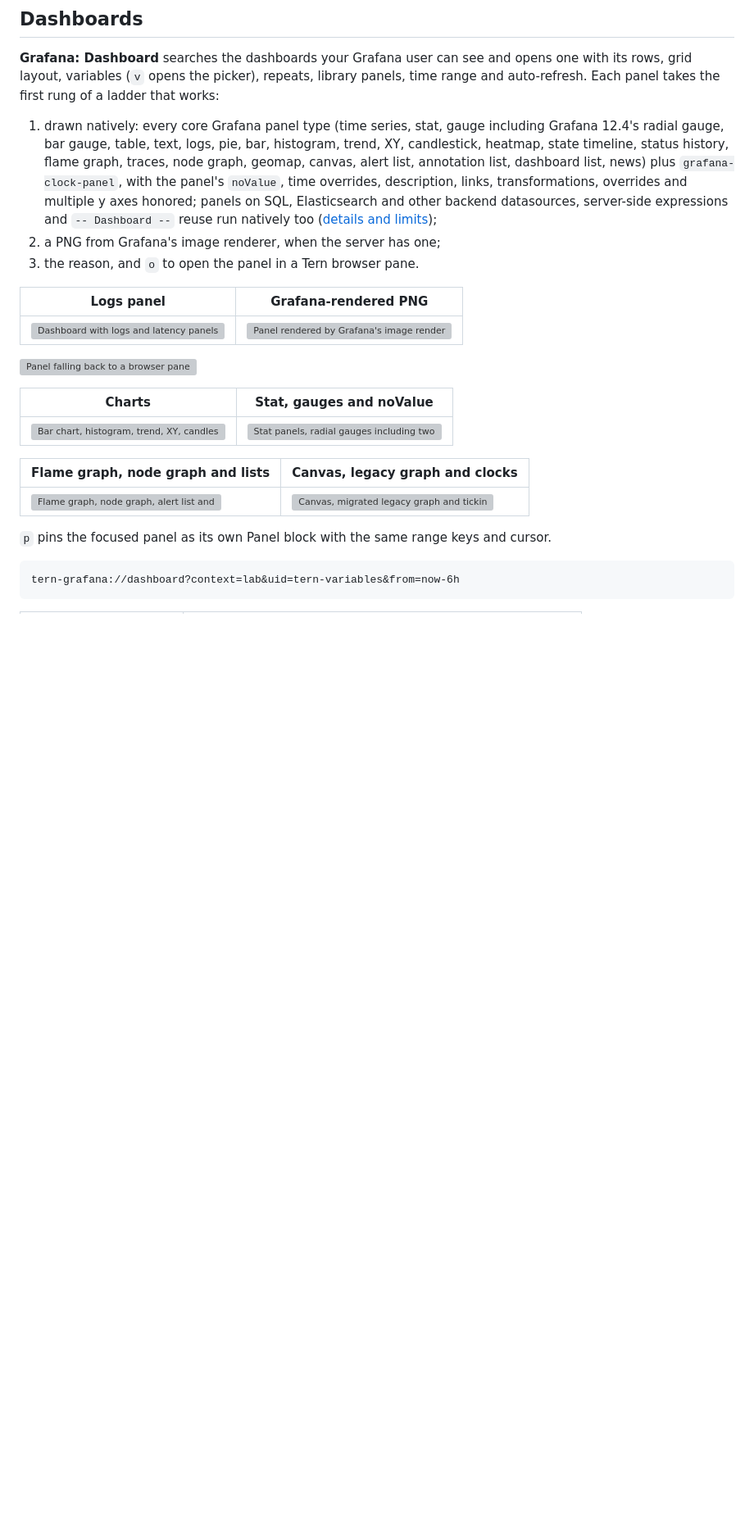
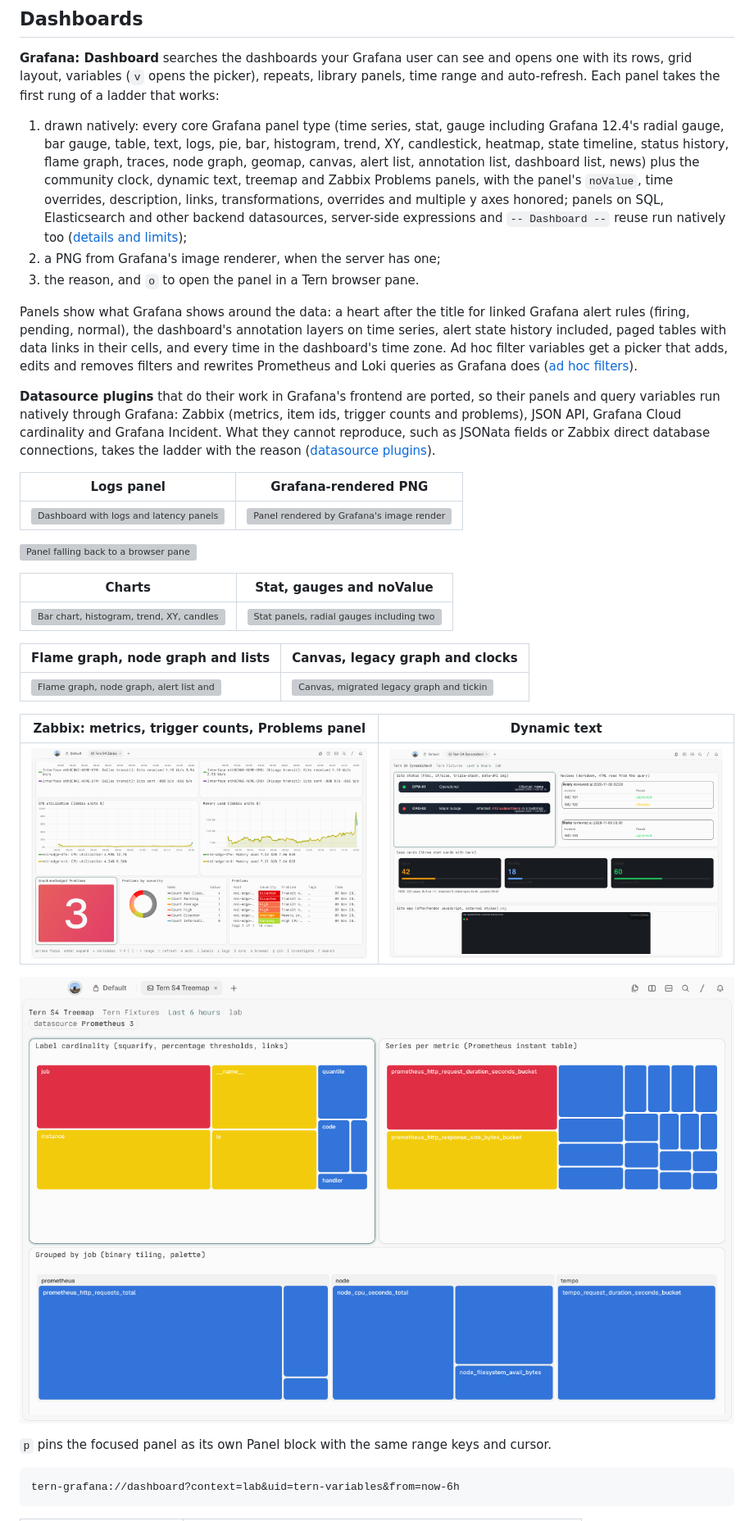
Before and after one commit to contrafy/tern-grafana, a Markdown page: README.md, the part around one of its changes. Shown at 82% size. GitHub-like rendering; pictures changed too: docs/screenshots/panels-dynamictext.png (added), docs/screenshots/panels-treemap.png (added), docs/screenshots/panels-zabbix.png (added); blank space fills up the shorter version; grey boxes are pictures that could not be loaded.

Commit message:
docs(readme): datasource plugins, community panels, ad hoc filters, alert states and time zones, with screenshots

```diff
--- a/README.md
+++ b/README.md
@@ -74,13 +74,29 @@ first rung of a ladder that works:
    including Grafana 12.4's radial gauge, bar gauge, table, text, logs, pie,
    bar, histogram, trend, XY, candlestick, heatmap, state timeline, status
    history, flame graph, traces, node graph, geomap, canvas, alert list,
-   annotation list, dashboard list, news) plus `grafana-clock-panel`, with the
-   panel's `noValue`, time overrides, description, links, transformations,
-   overrides and multiple y axes honored; panels on SQL, Elasticsearch and
-   other backend datasources, server-side expressions and `-- Dashboard --`
-   reuse run natively too ([details and limits](docs/dashboards.md#native-panels));
+   annotation list, dashboard list, news) plus the community clock, dynamic
+   text, treemap and Zabbix Problems panels, with the panel's `noValue`, time
+   overrides, description, links, transformations, overrides and multiple y
+   axes honored; panels on SQL, Elasticsearch and other backend datasources,
+   server-side expressions and `-- Dashboard --` reuse run natively too
+   ([details and limits](docs/dashboards.md#native-panels));
 2. a PNG from Grafana's image renderer, when the server has one;
 3. the reason, and `o` to open the panel in a Tern browser pane.
+
+Panels show what Grafana shows around the data: a heart after the title for
+linked Grafana alert rules (firing, pending, normal), the dashboard's
+annotation layers on time series, alert state history included, paged tables
+with data links in their cells, and every time in the dashboard's time zone.
+Ad hoc filter variables get a picker that adds, edits and removes filters and
+rewrites Prometheus and Loki queries as Grafana does
+([ad hoc filters](docs/dashboards.md#ad-hoc-filters)).
+
+**Datasource plugins** that do their work in Grafana's frontend are ported, so
+their panels and query variables run natively through Grafana: Zabbix (metrics,
+item ids, trigger counts and problems), JSON API, Grafana Cloud cardinality and
+Grafana Incident. What they cannot reproduce, such as JSONata fields or Zabbix
+direct database connections, takes the ladder with the reason
+([datasource plugins](docs/dashboards.md#datasource-plugins)).
 
 | Logs panel | Grafana-rendered PNG |
 | --- | --- |
@@ -95,6 +111,12 @@ first rung of a ladder that works:
 | Flame graph, node graph and lists | Canvas, legacy graph and clocks |
 | --- | --- |
 | ![Flame graph, node graph, alert list and annotation list](docs/screenshots/panels-flame-nodes-lists.png) | ![Canvas, migrated legacy graph and ticking clock panels](docs/screenshots/panels-canvas-clocks.png) |
+
+| Zabbix: metrics, trigger counts, Problems panel | Dynamic text |
+| --- | --- |
+| ![Zabbix time series, unacknowledged problems stat, problems by severity and the Problems panel](docs/screenshots/panels-zabbix.png) | ![Dynamic text panels with HTML status rows, Markdown tables and stat cards](docs/screenshots/panels-dynamictext.png) |
+
+![Treemap panels with threshold colors and grouping by job](docs/screenshots/panels-treemap.png)
 
 `p` pins the focused panel as its own Panel block with the same range keys
 and cursor.
```
Also changed, not shown: other parts of README.md (+7 -1 lines).
